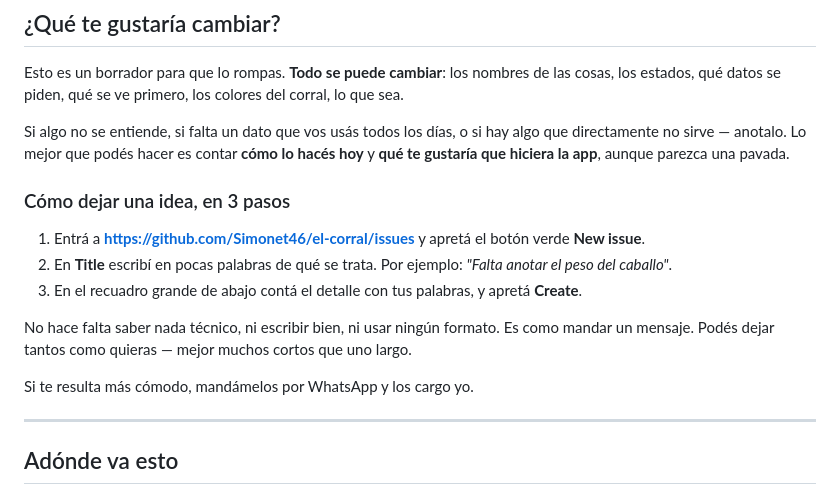
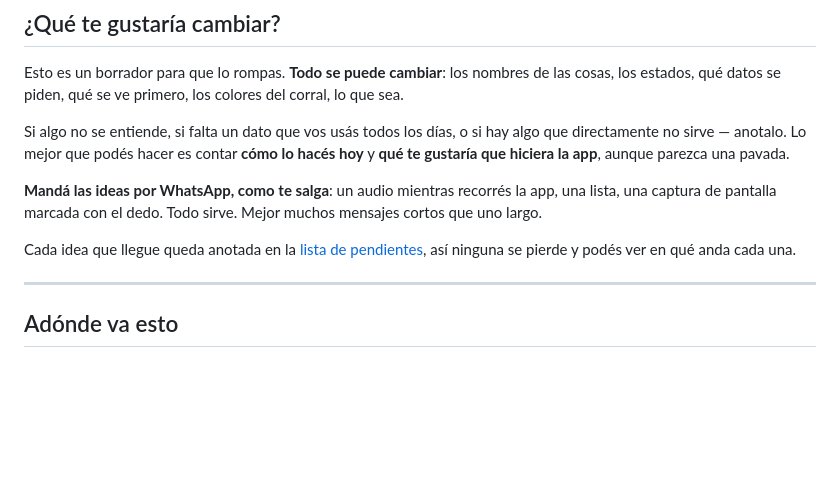
Before and after one commit to Simonet46/el-corral, a Markdown page: README.md, the part around the change. Drawn GitHub-style; blank space fills up the shorter version.

Commit message:
Devolución por WhatsApp en lugar de Issues
El revisor no tiene cuenta de GitHub: las ideas llegan por WhatsApp y
los Issues quedan como lista de pendientes que administra el dueño del
repo.

```diff
--- a/README.md
+++ b/README.md
@@ -72,15 +72,9 @@ Esto es un borrador para que lo rompas. **Todo se puede cambiar**: los nombres d
 
 Si algo no se entiende, si falta un dato que vos usás todos los días, o si hay algo que directamente no sirve — anotalo. Lo mejor que podés hacer es contar **cómo lo hacés hoy** y **qué te gustaría que hiciera la app**, aunque parezca una pavada.
 
-### Cómo dejar una idea, en 3 pasos
+**Mandá las ideas por WhatsApp, como te salga**: un audio mientras recorrés la app, una lista, una captura de pantalla marcada con el dedo. Todo sirve. Mejor muchos mensajes cortos que uno largo.
 
-1. Entrá a **https://github.com/Simonet46/el-corral/issues** y apretá el botón verde **New issue**.
-2. En **Title** escribí en pocas palabras de qué se trata. Por ejemplo: *"Falta anotar el peso del caballo"*.
-3. En el recuadro grande de abajo contá el detalle con tus palabras, y apretá **Create**.
-
-No hace falta saber nada técnico, ni escribir bien, ni usar ningún formato. Es como mandar un mensaje. Podés dejar tantos como quieras — mejor muchos cortos que uno largo.
-
-Si te resulta más cómodo, mandámelos por WhatsApp y los cargo yo.
+Cada idea que llegue queda anotada en la [lista de pendientes](https://github.com/Simonet46/el-corral/issues), así ninguna se pierde y podés ver en qué anda cada una.
 
 ---
 
```
